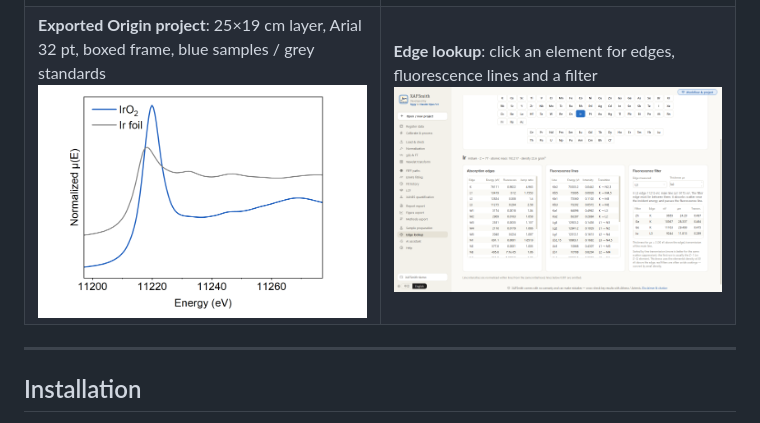
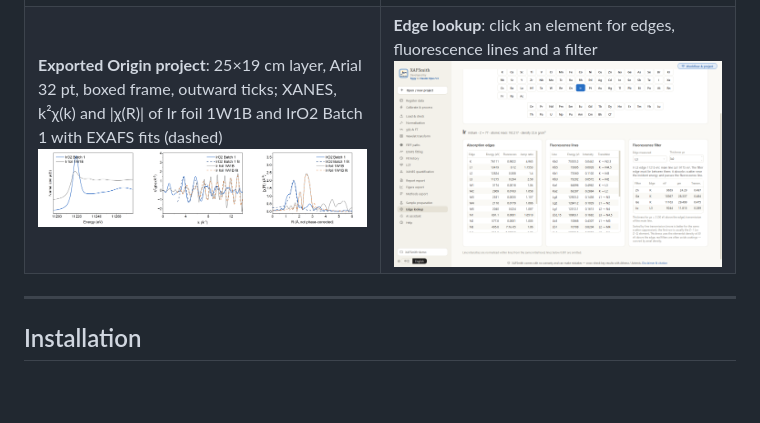
Before and after one commit to Wiolic/XAFSmith, a Markdown page: README_en.md, the part around the change. Rendered like a GitHub page; pictures changed too: docs/images/en/origin_export.png; blank space fills up the shorter version.

```diff
--- a/README_en.md
+++ b/README_en.md
@@ -82,7 +82,7 @@ A native desktop window (PySide6) that opens in seconds. Pages are grouped by wo
 <td><b>Figure export</b>: exports Origin files directly; 24 palettes, 600 dpi, English captions<br/><img src="docs/images/en/journal_figure.png"/></td>
 </tr>
 <tr>
-<td><b>Exported Origin project</b>: 25×19 cm layer, Arial 32 pt, boxed frame, blue samples / grey standards<br/><img src="docs/images/en/origin_export.png"/></td>
+<td><b>Exported Origin project</b>: 25×19 cm layer, Arial 32 pt, boxed frame, outward ticks; XANES, k²χ(k) and |χ(R)| of Ir foil 1W1B and IrO2 Batch 1 with EXAFS fits (dashed)<br/><img src="docs/images/en/origin_export.png"/></td>
 <td><b>Edge lookup</b>: click an element for edges, fluorescence lines and a filter<br/><img src="docs/images/en/edge_lookup.png"/></td>
 </tr>
 </table>
```
Also changed, not shown: README.md (+1 -1 lines), docs/images/zh/origin_export.png, 2 other files.
